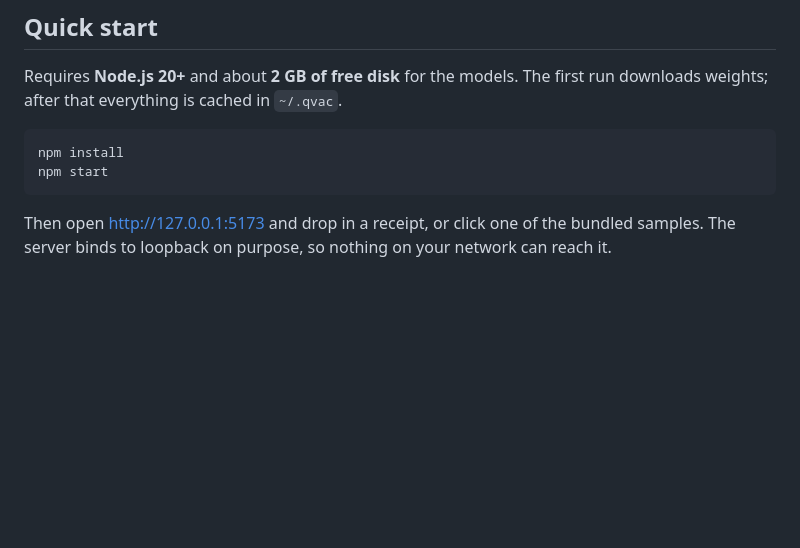
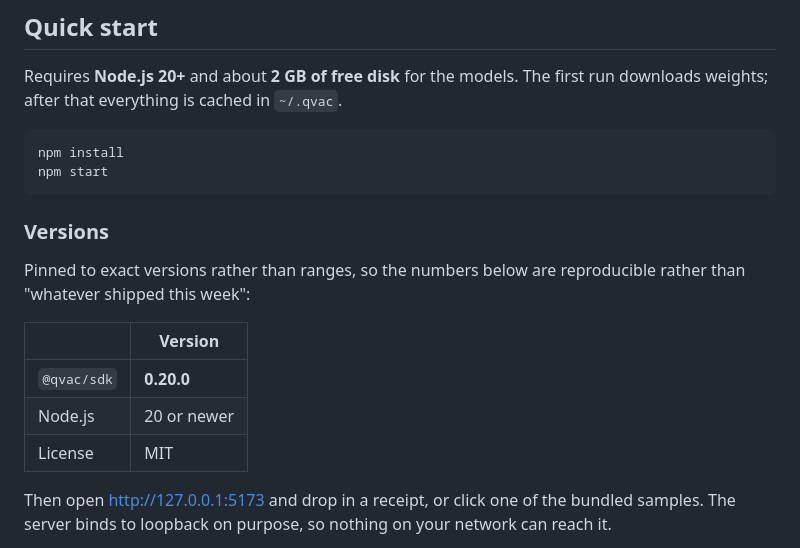
Before and after one commit to AlvaricVon/struk-ai, a Markdown page: README.md, the part around the change. GitHub-like rendering; blank space fills up the shorter version.

Commit message:
docs: state the SDK version the bounty asks for
The install steps never said which @qvac/sdk the measurements were taken
on, which is the one thing a reviewer cannot guess.

````diff
--- a/README.md
+++ b/README.md
@@ -33,6 +33,17 @@ first run downloads weights; after that everything is cached in `~/.qvac`.
 npm install
 npm start
 ```
+
+### Versions
+
+Pinned to exact versions rather than ranges, so the numbers below are
+reproducible rather than "whatever shipped this week":
+
+| | Version |
+| --- | --- |
+| `@qvac/sdk` | **0.20.0** |
+| Node.js | 20 or newer |
+| License | MIT |
 
 Then open <http://127.0.0.1:5173> and drop in a receipt, or click one of the
 bundled samples. The server binds to loopback on purpose, so nothing on your
````
